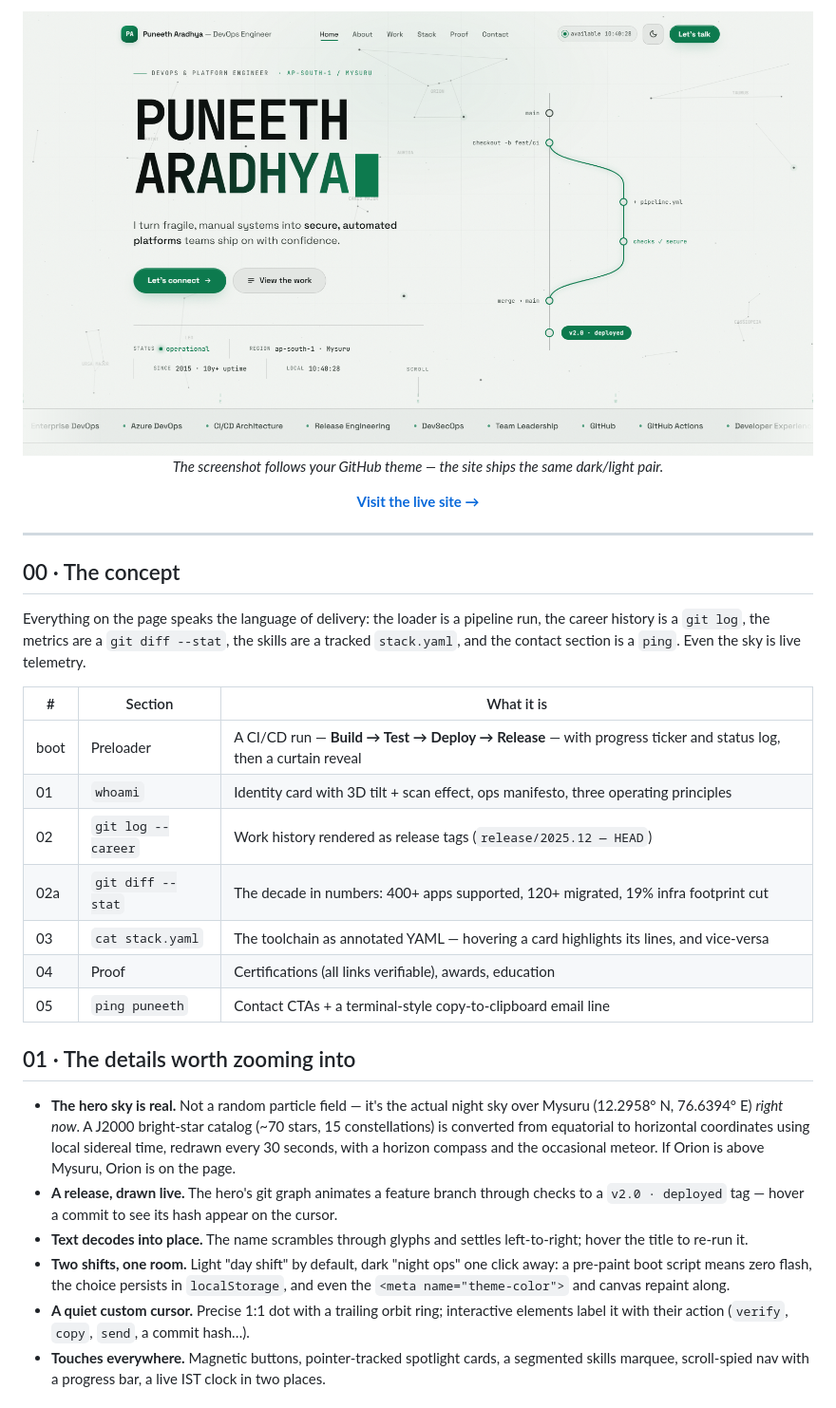
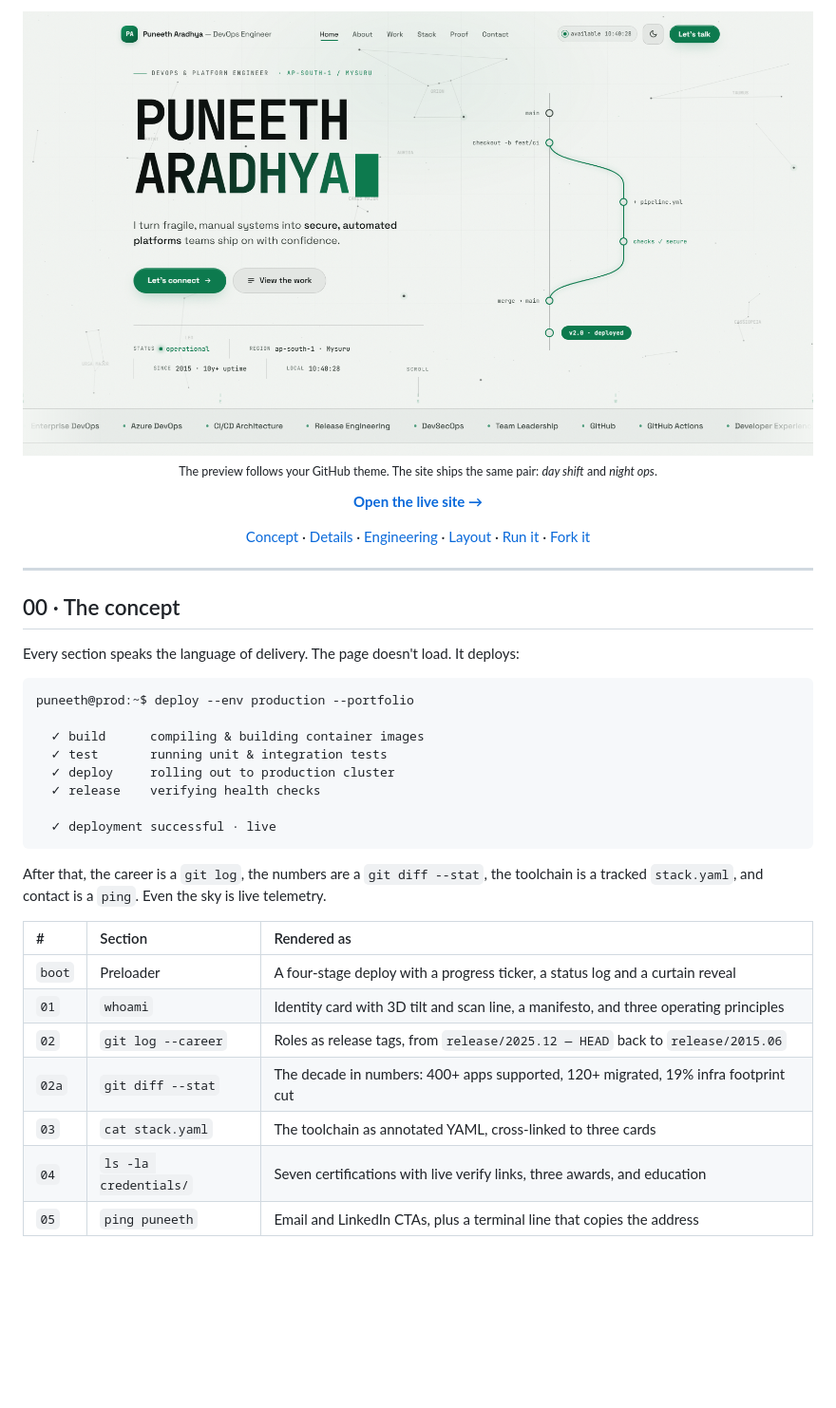
Before and after one commit to aradhyapuneeth/aradhyapuneeth.github.io, a Markdown page: README.md, the part around one of its changes. Shown at 95% size. Rendered like a GitHub page; blank space fills up the shorter version.

````diff
--- a/README.md
+++ b/README.md
@@ -17,12 +19,14 @@ Senior DevOps Engineer · 10+ years of making release day a non-event
 <picture>
   <source media="(prefers-color-scheme: dark)" srcset=".github/preview-dark.png">
   <source media="(prefers-color-scheme: light)" srcset=".github/preview-light.png">
-  <img src=".github/preview-light.png" alt="Portfolio hero — name in display type over a live star map, with an animated git release graph" width="100%">
+  <img src=".github/preview-light.png" width="100%" alt="Hero: PUNEETH ARADHYA in display type over a live star map of Mysuru, beside an animated git graph ending in a v2.0 · deployed tag">
 </picture>
 
-*The screenshot follows your GitHub theme — the site ships the same dark/light pair.*
+<sub>The preview follows your GitHub theme. The site ships the same pair: <i>day shift</i> and <i>night ops</i>.</sub>
 
-**[Visit the live site →](https://aradhyapuneeth.github.io)**
+**[Open the live site →](https://aradhyapuneeth.github.io)**
+
+[Concept](#00--the-concept) · [Details](#01--details-worth-zooming-into) · [Engineering](#02--the-engineering) · [Layout](#03--repository-layout) · [Run it](#04--run-it-locally) · [Fork it](#05--make-it-your-own)
 
 </div>
 
@@ -30,23 +34,28 @@ Senior DevOps Engineer · 10+ years of making release day a non-event
 
 ## 00 · The concept
 
-Everything on the page speaks the language of delivery: the loader is a pipeline run, the career history is a `git log`, the metrics are a `git diff --stat`, the skills are a tracked `stack.yaml`, and the contact section is a `ping`. Even the sky is live telemetry.
+Every section speaks the language of delivery. The page doesn't load. It deploys:
 
-| # | Section | What it is |
-|---|---------|------------|
-| boot | Preloader | A CI/CD run — **Build → Test → Deploy → Release** — with progress ticker and status log, then a curtain reveal |
-| 01 | `whoami` | Identity card with 3D tilt + scan effect, ops manifesto, three operating principles |
-| 02 | `git log --career` | Work history rendered as release tags (`release/2025.12 — HEAD`) |
-| 02a | `git diff --stat` | The decade in numbers: 400+ apps supported, 120+ migrated, 19% infra footprint cut |
-| 03 | `cat stack.yaml` | The toolchain as annotated YAML — hovering a card highlights its lines, and vice-versa |
-| 04 | Proof | Certifications (all links verifiable), awards, education |
-| 05 | `ping puneeth` | Contact CTAs + a terminal-style copy-to-clipboard email line |
+```
+puneeth@prod:~$ deploy --env production --portfolio
 
-## 01 · The details worth zooming into
+  ✓ build      compiling & building container images
+  ✓ test       running unit & integration tests
+  ✓ deploy     rolling out to production cluster
+  ✓ release    verifying health checks
 
-- **The hero sky is real.** Not a random particle field — it's the actual night sky over Mysuru (12.2958° N, 76.6394° E) *right now*. A J2000 bright-star catalog (~70 stars, 15 constellations) is converted from equatorial to horizontal coordinates using local sidereal time, redrawn every 30 seconds, with a horizon compass and the occasional meteor. If Orion is above Mysuru, Orion is on the page.
-- **A release, drawn live.** The hero's git graph animates a feature branch through checks to a `v2.0 · deployed` tag — hover a commit to see its hash appear on the cursor.
-- **Text decodes into place.** The name scrambles through glyphs and settles left-to-right; hover the title to re-run it.
-- **Two shifts, one room.** Light "day shift" by default, dark "night ops" one click away: a pre-paint boot script means zero flash, the choice persists in `localStorage`, and even the `<meta name="theme-color">` and canvas repaint along.
-- **A quiet custom cursor.** Precise 1:1 dot with a trailing orbit ring; interactive elements label it with their action (`verify`, `copy`, `send`, a commit hash…).
-- **Touches everywhere.** Magnetic buttons, pointer-tracked spotlight cards, a segmented skills marquee, scroll-spied nav with a progress bar, a live IST clock in two places.
+  ✓ deployment successful · live
+```
+
+After that, the career is a `git log`, the numbers are a `git diff --stat`, the toolchain is a tracked `stack.yaml`, and contact is a `ping`. Even the sky is live telemetry.
+
+| # | Section | Rendered as |
+|:--|:--|:--|
+| `boot` | Preloader | A four-stage deploy with a progress ticker, a status log and a curtain reveal |
+| `01` | `whoami` | Identity card with 3D tilt and scan line, a manifesto, and three operating principles |
+| `02` | `git log --career` | Roles as release tags, from `release/2025.12 — HEAD` back to `release/2015.06` |
+| `02a` | `git diff --stat` | The decade in numbers: 400+ apps supported, 120+ migrated, 19% infra footprint cut |
+| `03` | `cat stack.yaml` | The toolchain as annotated YAML, cross-linked to three cards |
+| `04` | `ls -la credentials/` | Seven certifications with live verify links, three awards, and education |
+| `05` | `ping puneeth` | Email and LinkedIn CTAs, plus a terminal line that copies the address |
+
````
Also changed, not shown: other parts of README.md (+126 -44 lines).
